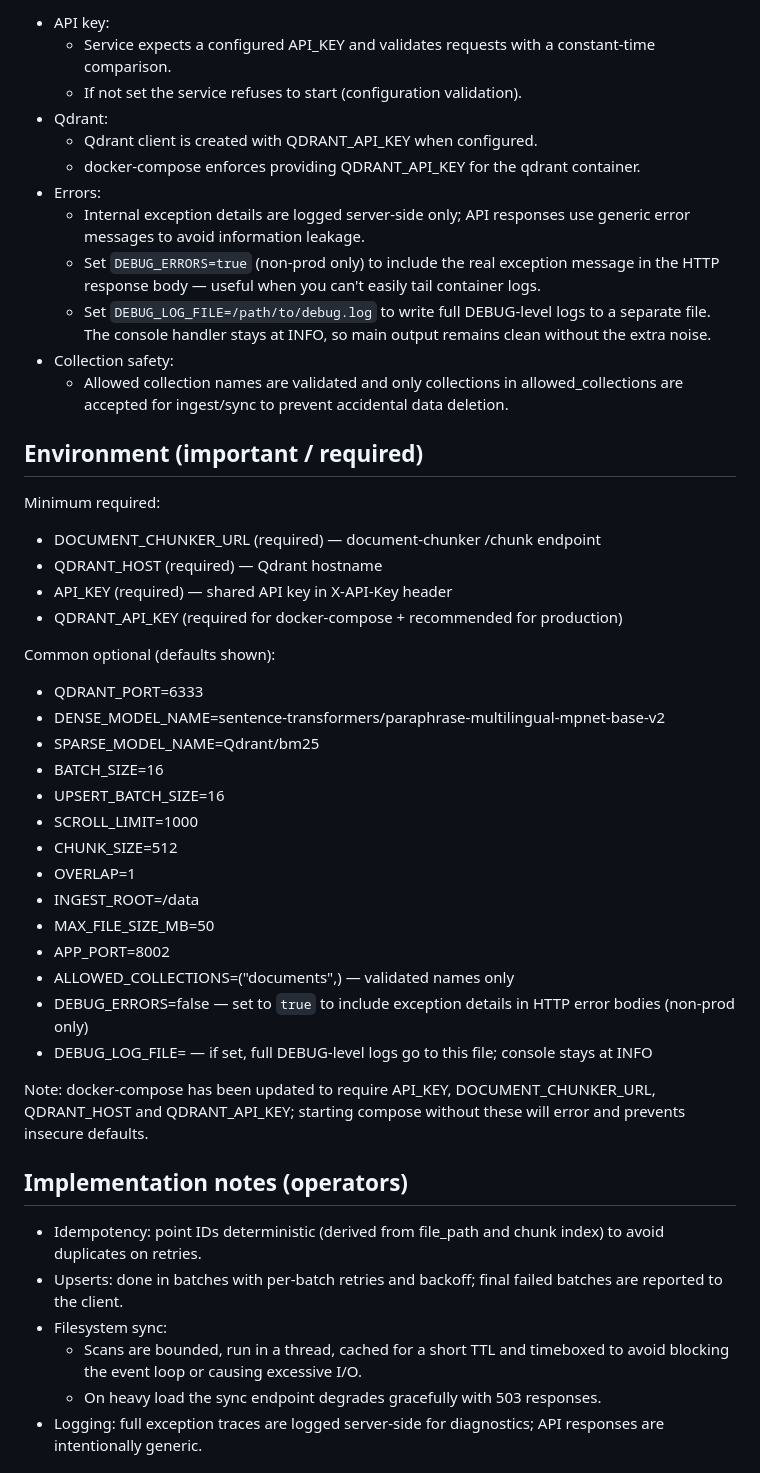
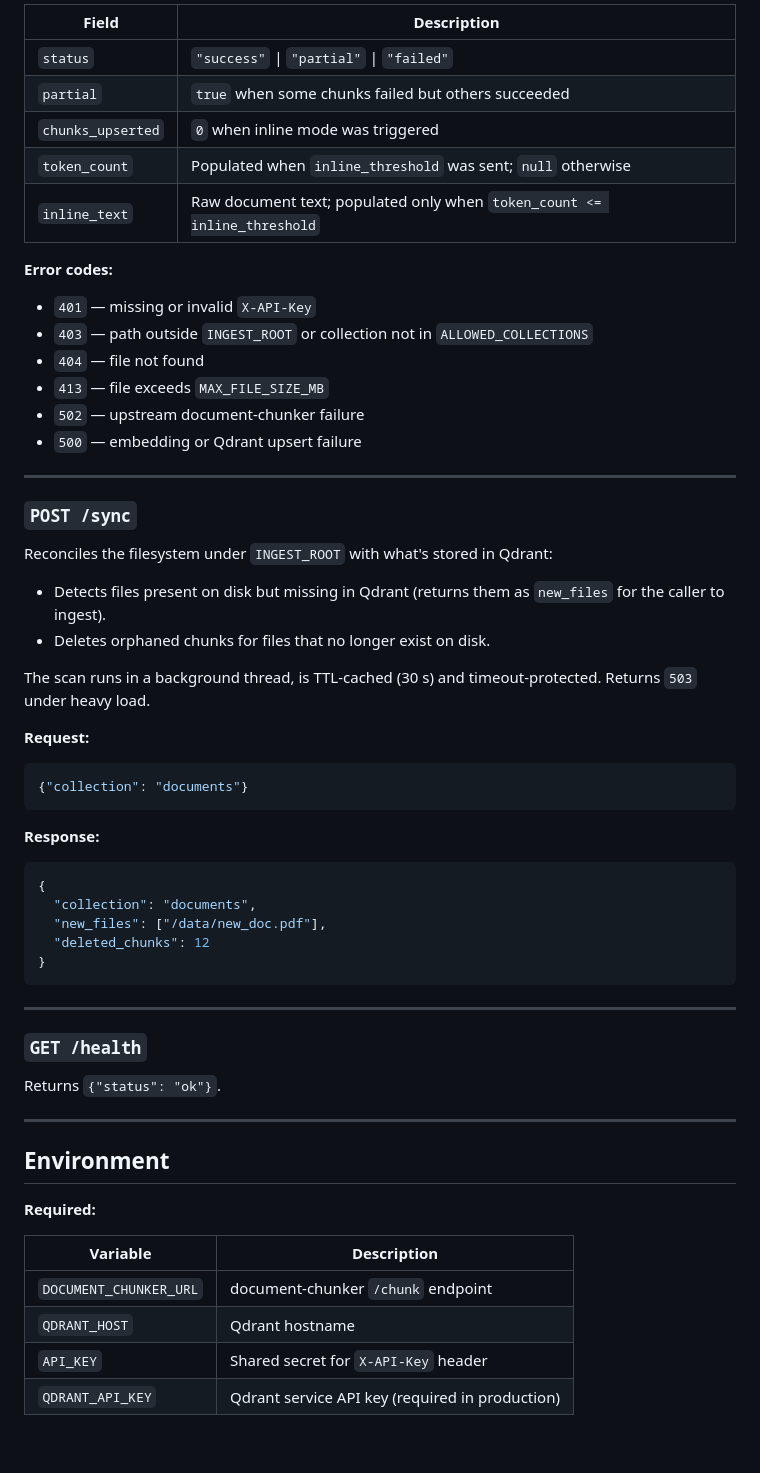
Before and after one commit to GoodchildTrevor/qdrant-ingester, a Markdown page: README.md, the part around one of its changes. Drawn GitHub-style; blank space fills up the shorter version.

Commit message:
docs: rewrite README with inline_threshold behavior

````diff
--- a/README.md
+++ b/README.md
@@ -62,48 +79,60 @@ python -m uvicorn qdrant_ingester.main:app --host 0.0.0.0 --port 8002
 
-- API key:
-  - Service expects a configured API_KEY and validates requests with a constant-time comparison.
-  - If not set the service refuses to start (configuration validation).
-- Qdrant:
-  - Qdrant client is created with QDRANT_API_KEY when configured.
-  - docker-compose enforces providing QDRANT_API_KEY for the qdrant container.
-- Errors:
-  - Internal exception details are logged server-side only; API responses use generic error messages to avoid information leakage.
-  - Set `DEBUG_ERRORS=true` (non-prod only) to include the real exception message in the HTTP response body — useful when you can't easily tail container logs.
-  - Set `DEBUG_LOG_FILE=/path/to/debug.log` to write full DEBUG-level logs to a separate file. The console handler stays at INFO, so main output remains clean without the extra noise.
-- Collection safety:
-  - Allowed collection names are validated and only collections in allowed_collections are accepted for ingest/sync to prevent accidental data deletion.
+| Field | Description |
+|---|---|
+| `status` | `"success"` \| `"partial"` \| `"failed"` |
+| `partial` | `true` when some chunks failed but others succeeded |
+| `chunks_upserted` | `0` when inline mode was triggered |
+| `token_count` | Populated when `inline_threshold` was sent; `null` otherwise |
+| `inline_text` | Raw document text; populated only when `token_count <= inline_threshold` |
 
-## Environment (important / required)
+**Error codes:**
+- `401` — missing or invalid `X-API-Key`
+- `403` — path outside `INGEST_ROOT` or collection not in `ALLOWED_COLLECTIONS`
+- `404` — file not found
+- `413` — file exceeds `MAX_FILE_SIZE_MB`
+- `502` — upstream document-chunker failure
+- `500` — embedding or Qdrant upsert failure
 
-Minimum required:
-- DOCUMENT_CHUNKER_URL (required) — document-chunker /chunk endpoint
-- QDRANT_HOST (required) — Qdrant hostname
-- API_KEY (required) — shared API key in X-API-Key header
-- QDRANT_API_KEY (required for docker-compose + recommended for production)
+---
 
-Common optional (defaults shown):
-- QDRANT_PORT=6333
-- DENSE_MODEL_NAME=sentence-transformers/paraphrase-multilingual-mpnet-base-v2
-- SPARSE_MODEL_NAME=Qdrant/bm25
-- BATCH_SIZE=16
-- UPSERT_BATCH_SIZE=16
-- SCROLL_LIMIT=1000
-- CHUNK_SIZE=512
-- OVERLAP=1
-- INGEST_ROOT=/data
-- MAX_FILE_SIZE_MB=50
-- APP_PORT=8002
-- ALLOWED_COLLECTIONS=("documents",) — validated names only
-- DEBUG_ERRORS=false — set to `true` to include exception details in HTTP error bodies (non-prod only)
-- DEBUG_LOG_FILE= — if set, full DEBUG-level logs go to this file; console stays at INFO
+### `POST /sync`
 
-Note: docker-compose has been updated to require API_KEY, DOCUMENT_CHUNKER_URL, QDRANT_HOST and QDRANT_API_KEY; starting compose without these will error and prevents insecure defaults.
+Reconciles the filesystem under `INGEST_ROOT` with what's stored in Qdrant:
+- Detects files present on disk but missing in Qdrant (returns them as `new_files` for the caller to ingest).
+- Deletes orphaned chunks for files that no longer exist on disk.
 
-## Implementation notes (operators)
+The scan runs in a background thread, is TTL-cached (30 s) and timeout-protected. Returns `503` under heavy load.
 
-- Idempotency: point IDs deterministic (derived from file_path and chunk index) to avoid duplicates on retries.
-- Upserts: done in batches with per-batch retries and backoff; final failed batches are reported to the client.
-- Filesystem sync:
-  - Scans are bounded, run in a thread, cached for a short TTL and timeboxed to avoid blocking the event loop or causing excessive I/O.
-  - On heavy load the sync endpoint degrades gracefully with 503 responses.
-- Logging: full exception traces are logged server-side for diagnostics; API responses are intentionally generic.
+**Request:**
+```json
+{"collection": "documents"}
+```
+
+**Response:**
+```json
+{
+  "collection": "documents",
+  "new_files": ["/data/new_doc.pdf"],
+  "deleted_chunks": 12
+}
+```
+
+---
+
+### `GET /health`
+
+Returns `{"status": "ok"}`.
+
+---
+
+## Environment
+
+**Required:**
+
+| Variable | Description |
+|---|---|
+| `DOCUMENT_CHUNKER_URL` | document-chunker `/chunk` endpoint |
+| `QDRANT_HOST` | Qdrant hostname |
+| `API_KEY` | Shared secret for `X-API-Key` header |
+| `QDRANT_API_KEY` | Qdrant service API key (required in production) |
+
````
Also changed, not shown: other parts of README.md (+88 -37 lines).
